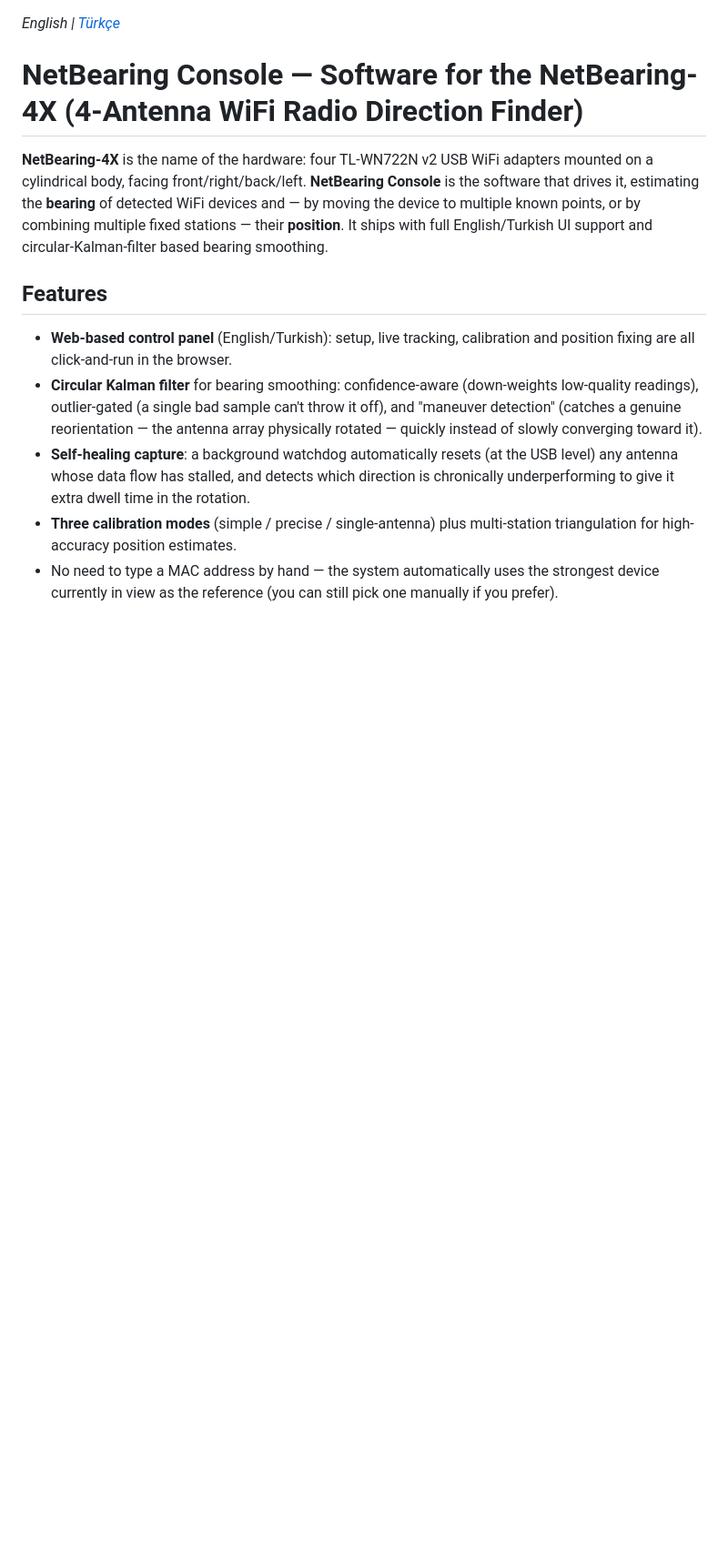
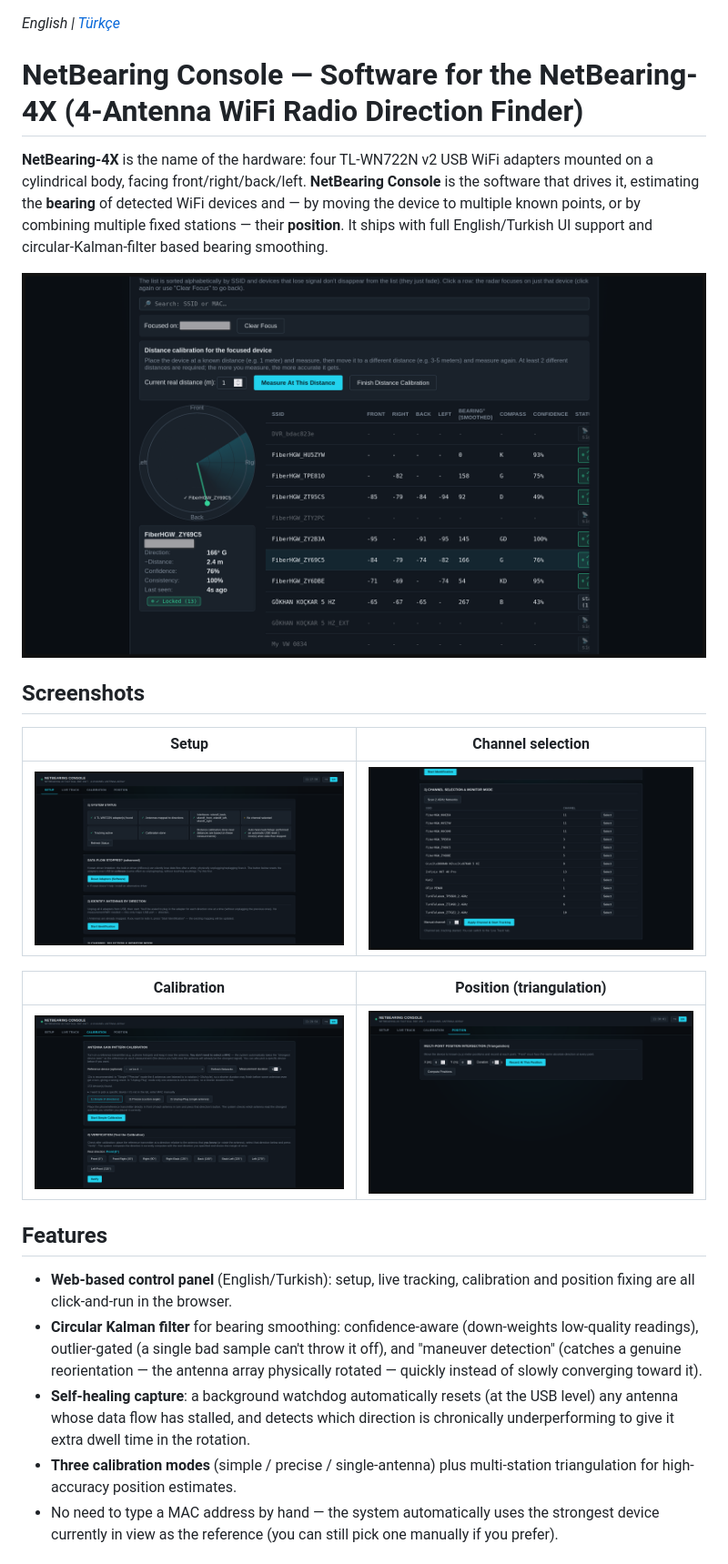
Before and after one commit to xenlabshq/netbearing-console, a Markdown page: README.md, the part around the change. Shown: that part at 91% size. Drawn GitHub-style; pictures changed too: docs/screenshots/calibration.png (added), docs/screenshots/channel-selection.png (added), docs/screenshots/live-track.png (added); blank space fills up the shorter version.

Commit message:
Add UI screenshots to README (EN/TR)

```diff
--- a/README.md
+++ b/README.md
@@ -9,6 +9,18 @@ adapters mounted on a cylindrical body, facing front/right/back/left.
 known points, or by combining multiple fixed stations — their **position**.
 It ships with full English/Turkish UI support and circular-Kalman-filter
 based bearing smoothing.
+
+![Live direction tracking](docs/screenshots/live-track.png)
+
+## Screenshots
+
+| Setup | Channel selection |
+|---|---|
+| ![Setup tab](docs/screenshots/setup.png) | ![Channel selection](docs/screenshots/channel-selection.png) |
+
+| Calibration | Position (triangulation) |
+|---|---|
+| ![Calibration tab](docs/screenshots/calibration.png) | ![Position tab](docs/screenshots/position.png) |
 
 ## Features
 
```
Also changed, not shown: README.tr.md (+12 -0 lines).
